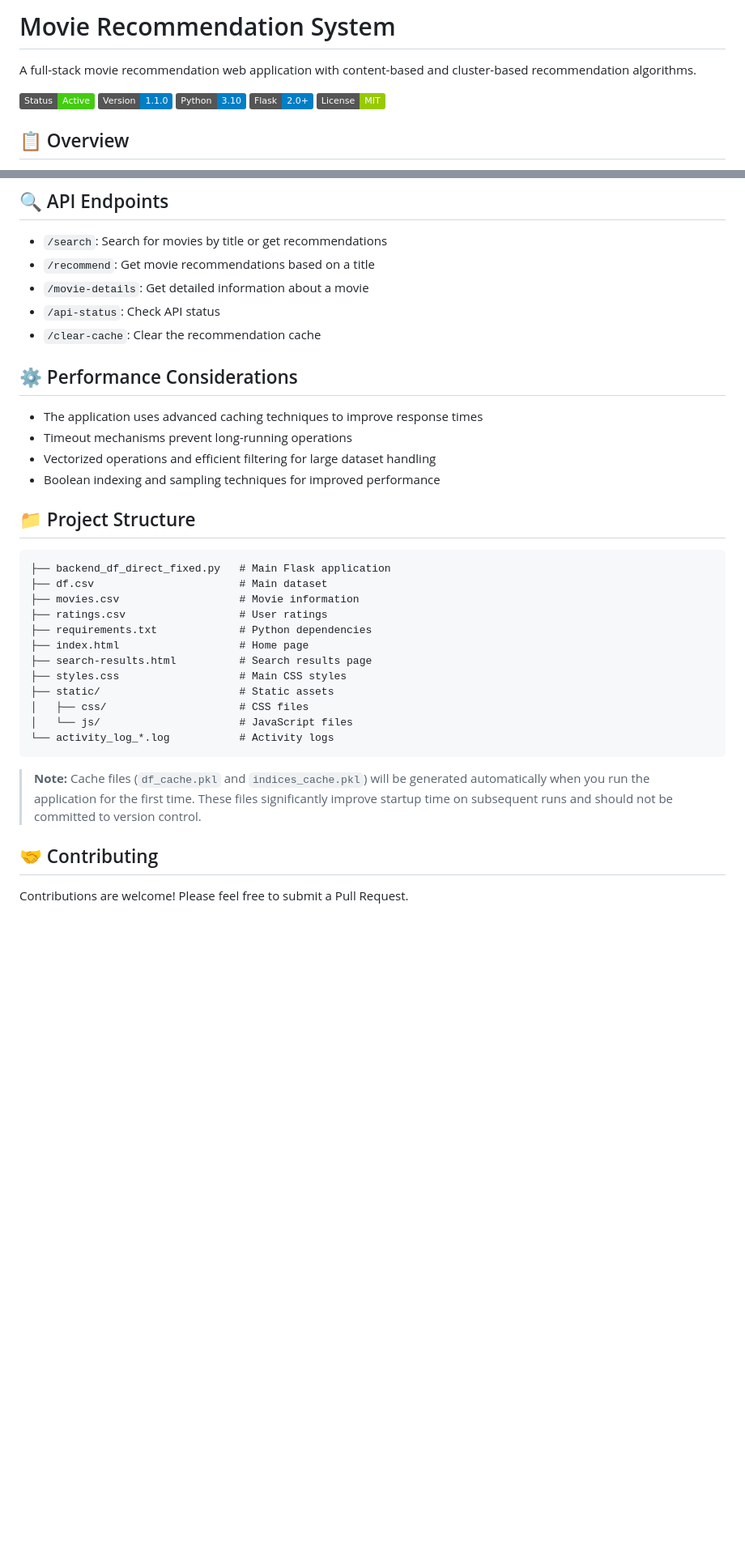
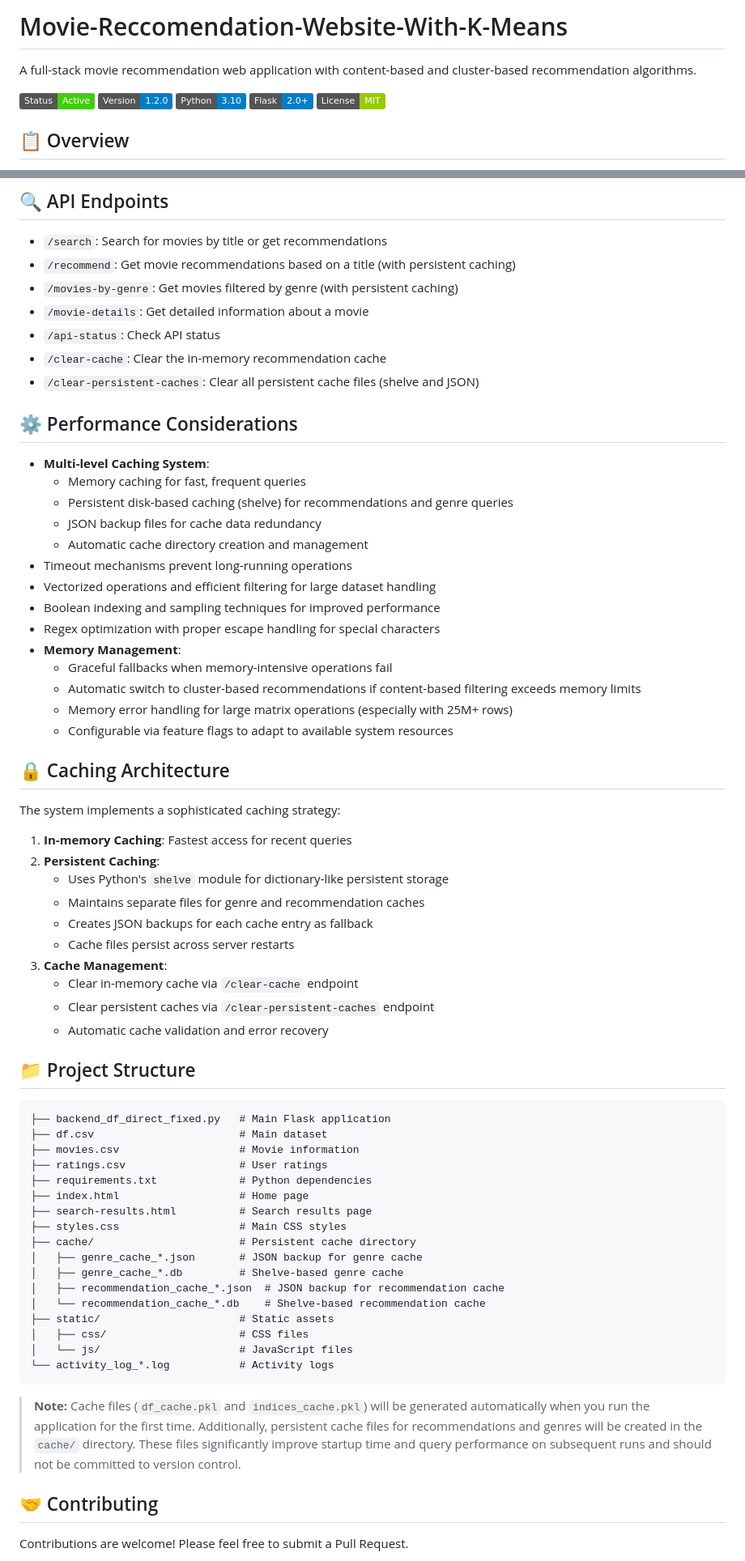
Before and after one commit to phoneix116/Movie-Reccomendation-Website, a Markdown page: README.md, 2 parts joined by grey strips. Shown at 81% size. GitHub-like rendering; badges without logos; blank space fills up the shorter version.

````diff
--- a/README.md
+++ b/README.md
@@ -1,9 +1,9 @@
-# Movie Recommendation System
+# Movie-Reccomendation-Website-With-K-Means
 
 A full-stack movie recommendation web application with content-based and cluster-based recommendation algorithms.
 
 ![Movie Recommendation System](https://img.shields.io/badge/Status-Active-brightgreen)
-![Version](https://img.shields.io/badge/Version-1.1.0-blue)
+![Version](https://img.shields.io/badge/Version-1.2.0-blue)
 ![Python](https://img.shields.io/badge/Python-3.10-blue)
 ![Flask](https://img.shields.io/badge/Flask-2.0+-blue)
 ![License](https://img.shields.io/badge/License-MIT-green)
@@ -111,17 +123,44 @@ The application will be available at http://localhost:3000
 ## 🔍 API Endpoints
 
 - `/search`: Search for movies by title or get recommendations
-- `/recommend`: Get movie recommendations based on a title
+- `/recommend`: Get movie recommendations based on a title (with persistent caching)
+- `/movies-by-genre`: Get movies filtered by genre (with persistent caching)
 - `/movie-details`: Get detailed information about a movie
 - `/api-status`: Check API status
-- `/clear-cache`: Clear the recommendation cache
+- `/clear-cache`: Clear the in-memory recommendation cache
+- `/clear-persistent-caches`: Clear all persistent cache files (shelve and JSON)
 
 ## ⚙️ Performance Considerations
 
-- The application uses advanced caching techniques to improve response times
+- **Multi-level Caching System**:
+  - Memory caching for fast, frequent queries
+  - Persistent disk-based caching (shelve) for recommendations and genre queries
+  - JSON backup files for cache data redundancy
+  - Automatic cache directory creation and management
 - Timeout mechanisms prevent long-running operations
 - Vectorized operations and efficient filtering for large dataset handling
 - Boolean indexing and sampling techniques for improved performance
+- Regex optimization with proper escape handling for special characters
+- **Memory Management**:
+  - Graceful fallbacks when memory-intensive operations fail
+  - Automatic switch to cluster-based recommendations if content-based filtering exceeds memory limits
+  - Memory error handling for large matrix operations (especially with 25M+ rows)
+  - Configurable via feature flags to adapt to available system resources
+
+## 🔒 Caching Architecture
+
+The system implements a sophisticated caching strategy:
+
+1. **In-memory Caching**: Fastest access for recent queries
+2. **Persistent Caching**:
+   - Uses Python's `shelve` module for dictionary-like persistent storage
+   - Maintains separate files for genre and recommendation caches
+   - Creates JSON backups for each cache entry as fallback
+   - Cache files persist across server restarts
+3. **Cache Management**:
+   - Clear in-memory cache via `/clear-cache` endpoint
+   - Clear persistent caches via `/clear-persistent-caches` endpoint
+   - Automatic cache validation and error recovery
 
 ## 📁 Project Structure
 
@@ -134,13 +173,18 @@ The application will be available at http://localhost:3000
 ├── index.html                   # Home page
 ├── search-results.html          # Search results page
 ├── styles.css                   # Main CSS styles
+├── cache/                       # Persistent cache directory
+│   ├── genre_cache_*.json       # JSON backup for genre cache
+│   ├── genre_cache_*.db         # Shelve-based genre cache
+│   ├── recommendation_cache_*.json  # JSON backup for recommendation cache
+│   └── recommendation_cache_*.db    # Shelve-based recommendation cache
 ├── static/                      # Static assets
 │   ├── css/                     # CSS files
 │   └── js/                      # JavaScript files
 └── activity_log_*.log           # Activity logs
 ```
 
-> **Note:** Cache files (`df_cache.pkl` and `indices_cache.pkl`) will be generated automatically when you run the application for the first time. These files significantly improve startup time on subsequent runs and should not be committed to version control.
+> **Note:** Cache files (`df_cache.pkl` and `indices_cache.pkl`) will be generated automatically when you run the application for the first time. Additionally, persistent cache files for recommendations and genres will be created in the `cache/` directory. These files significantly improve startup time and query performance on subsequent runs and should not be committed to version control.
 
 ## 🤝 Contributing
 
````
Also changed, not shown: other parts of README.md (+20 -10 lines).
